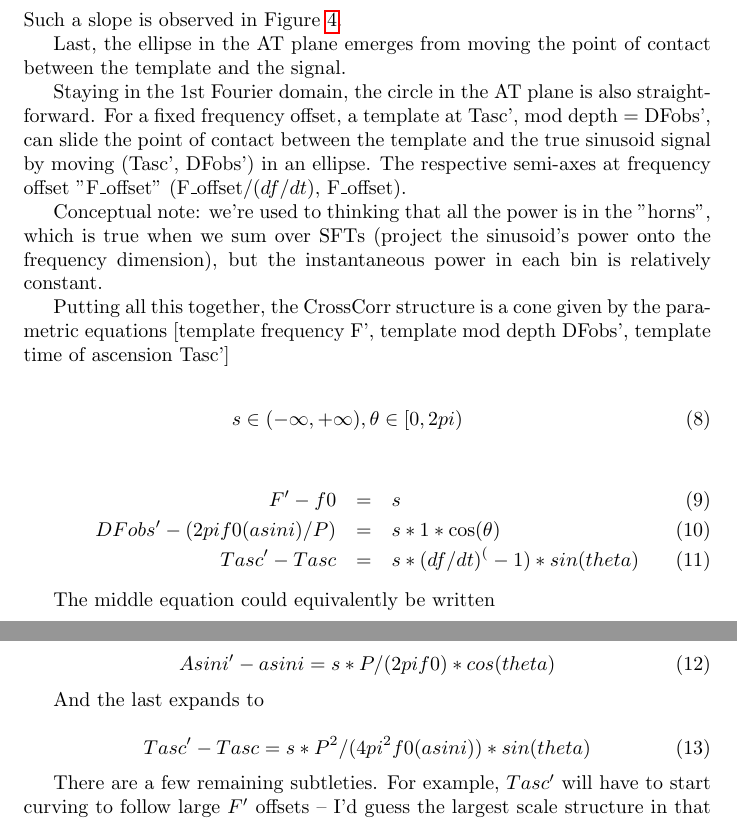
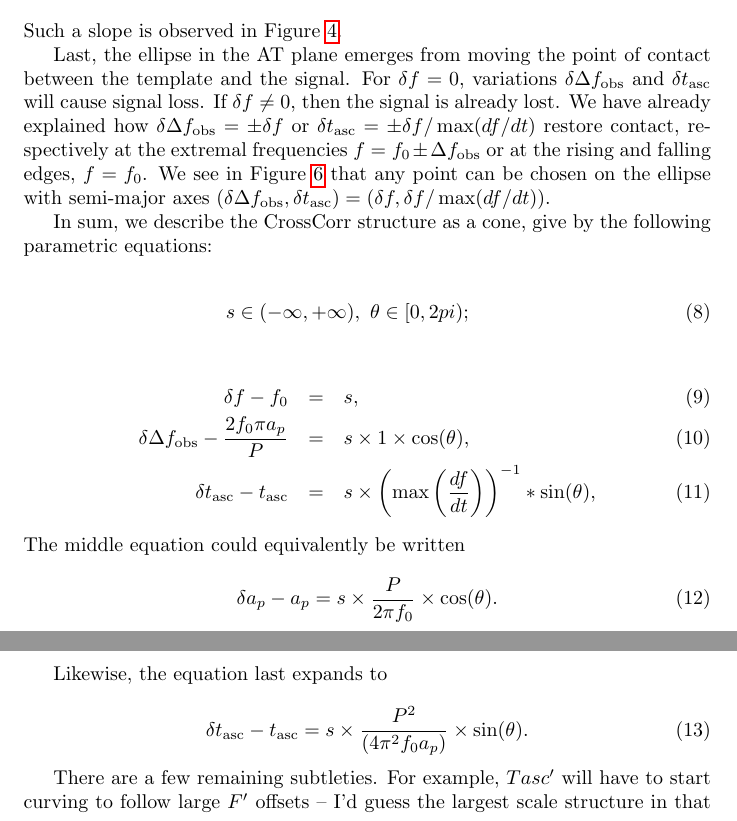
Before and after one commit to grantmeadors/Meadors-Cone-CrossCorr, a LaTeX document (Meadors-Cone-CrossCorr.tex): two parts of pages 11 and 12 of 13, joined at a grey line, cut so that both start at the same text. Compiled offline with pdfLaTeX.

Commit message:
OK, the most important equations are elegant now

```diff
--- a/Meadors-Cone-CrossCorr.tex
+++ b/Meadors-Cone-CrossCorr.tex
@@ -235,50 +235,41 @@ Calculating $\pm \max \left(d f / d t\right)$ (identical results are obtained, u
 \noindent Such a slope is observed in Figure~\ref{TFcenterGraph}.
 
 Last, the ellipse in the AT plane emerges from moving the point of contact between the template and the signal.
+For $\delta f = 0$, variations $\delta \Delta f_\mathrm{obs}$ and $\delta t_\mathrm{asc}$ will cause signal loss.
+If $\delta f \neq 0$, then the signal is already lost.
+We have already explained how $\delta \Delta f_\mathrm{obs} = \pm \delta f$ or $\delta t_\mathrm{asc} = \pm \delta f / \max (df/dt)$ restore contact, respectively at the extremal frequencies $f = f_0 \pm \Delta f_\mathrm{obs}$ or at the rising and falling edges, $f = f_0$.
+We see in Figure~\ref{AToffsetGraph} that any point can be chosen on the ellipse with semi-major axes $(\delta \Delta f_\mathrm{obs}, \delta t_\mathrm{asc}) = (\delta f, \delta f/ \max (df /dt))$.
 
-
-Staying in the 1st Fourier domain, the circle in the AT plane is also
-straightforward. For a fixed frequency offset, a template at Tasc', mod
-depth = DFobs', can slide the point of contact between the template and
-the true sinusoid signal by moving (Tasc', DFobs') in an ellipse. The
-respective semi-axes at frequency offset "F\_offset" (F\_offset/$(df/dt)$,
-F\_offset).
-
-Conceptual note: we're used to thinking that all the power is in the
-"horns", which is true when we sum over SFTs (project the sinusoid's
-power onto the frequency dimension), but the instantaneous power in each
-bin is relatively constant.
-
-Putting all this together, the CrossCorr structure is a cone given by
-the parametric equations [template frequency F', template mod depth
-DFobs', template time of ascension Tasc']
+In sum, we describe the CrossCorr structure as a cone, give by the following parametric equations:
 
 \begin{eqnarray}
-s \in (-\infty, +\infty), \theta \in [0, 2 pi)
+s \in (-\infty, +\infty),~\theta \in [0, 2 pi);
 \end{eqnarray}
 
 \begin{eqnarray}
-F' - f0                        &=& s\\
-DFobs' - (2 pi f0 (a sin i)/P) &=& s * 1 * \cos(\theta)\\
-Tasc' - Tasc                   &=& s * (df/dt)^(-1) * sin(theta)
+\delta f - f_0                        &=& s,\\
+\delta \Delta f_\mathrm{obs} - \frac{2 f_0 \pi a_p}{P} &=& s \times 1 \times \cos(\theta),\\
+\delta t_\mathrm{asc} - t_\mathrm{asc}                   &=& s \times \left(\max\left(\frac{df}{dt} \right)\right)^{-1} * \sin(\theta),
 \end{eqnarray}
 
-The middle equation could equivalently be written
+\noindent The middle equation could equivalently be written
 
 \begin{equation}
-Asini' - a sin i = s * P/(2 pi f0) * cos(theta)
+\delta a_p - a_p = s \times \frac{P}{2 \pi f_0} \times \cos(\theta).
 \end{equation}
 
-And the last expands to
+Likewise, the equation last expands to
 
 \begin{equation}
-Tasc' - Tasc     = s * P^2/(4 pi^2 f0 (a sin i)) * sin(theta)
+\delta t_\mathrm{asc} - t_\mathrm{asc}     = s \times \frac{P^2}{(4 \pi^2 f_0 a_p)} \times \sin(\theta).
 \end{equation}
 
 There are a few remaining subtleties. For example, $Tasc'$ will have to
 start curving to follow large $F'$ offsets -- I'd guess the largest scale
 structure in that dimension is actually sinusoidal with period equal to
 orbital period $P$ and amplitude $(P/2)$.
+
+
 
 To expand in small errors,
 
```
Also changed, not shown: Meadors-Cone-CrossCorr.tex (8 more changed lines).
